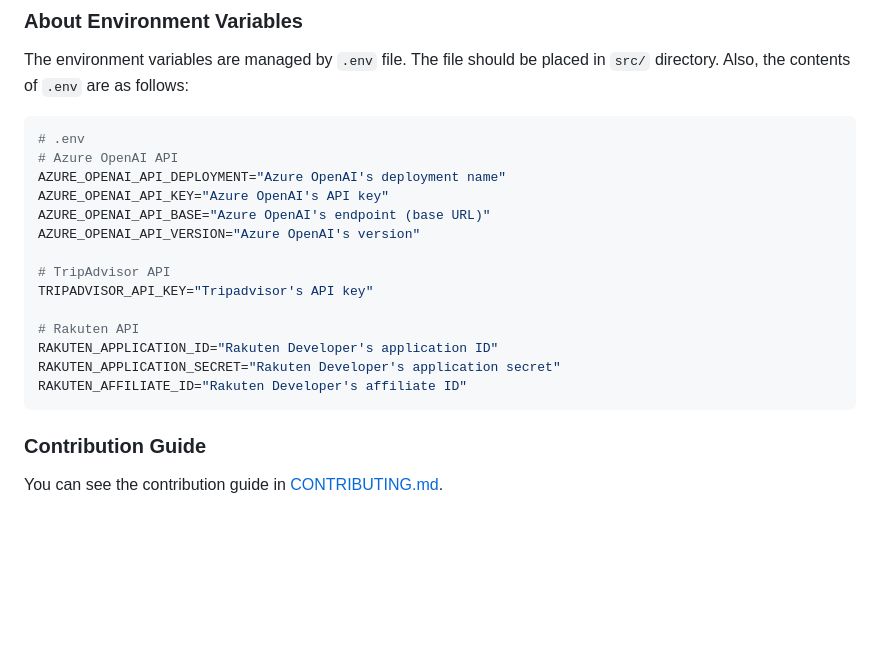
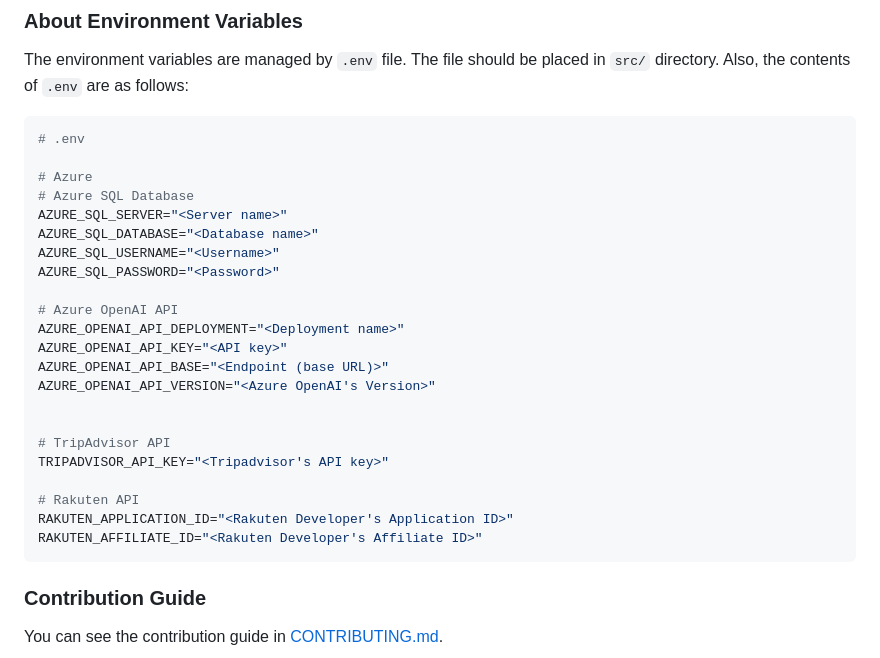
Before and after one commit to KorRyu3/TriPal, a Markdown page: README.md, the part around the change. Rendered like a GitHub page; blank space fills up the shorter version.

Commit message:
[update] Azure SQL DBの環境変数についての説明を追記

````diff
--- a/README.md
+++ b/README.md
@@ -111,19 +111,27 @@ The file should be placed in `src/` directory.
 Also, the contents of `.env` are as follows:
 ```bash
 # .env
+
+# Azure
+# Azure SQL Database
+AZURE_SQL_SERVER="<Server name>"
+AZURE_SQL_DATABASE="<Database name>"
+AZURE_SQL_USERNAME="<Username>"
+AZURE_SQL_PASSWORD="<Password>"
+
 # Azure OpenAI API
-AZURE_OPENAI_API_DEPLOYMENT="Azure OpenAI's deployment name"
-AZURE_OPENAI_API_KEY="Azure OpenAI's API key"
-AZURE_OPENAI_API_BASE="Azure OpenAI's endpoint (base URL)"
-AZURE_OPENAI_API_VERSION="Azure OpenAI's version"
+AZURE_OPENAI_API_DEPLOYMENT="<Deployment name>"
+AZURE_OPENAI_API_KEY="<API key>"
+AZURE_OPENAI_API_BASE="<Endpoint (base URL)>"
+AZURE_OPENAI_API_VERSION="<Azure OpenAI's Version>"
+
 
 # TripAdvisor API
-TRIPADVISOR_API_KEY="Tripadvisor's API key"
+TRIPADVISOR_API_KEY="<Tripadvisor's API key>"
 
 # Rakuten API
-RAKUTEN_APPLICATION_ID="Rakuten Developer's application ID"
-RAKUTEN_APPLICATION_SECRET="Rakuten Developer's application secret"
-RAKUTEN_AFFILIATE_ID="Rakuten Developer's affiliate ID"
+RAKUTEN_APPLICATION_ID="<Rakuten Developer's Application ID>"
+RAKUTEN_AFFILIATE_ID="<Rakuten Developer's Affiliate ID>"
 ```
 
 ### Contribution Guide
````
Also changed, not shown: README_jp.md (+16 -8 lines).
